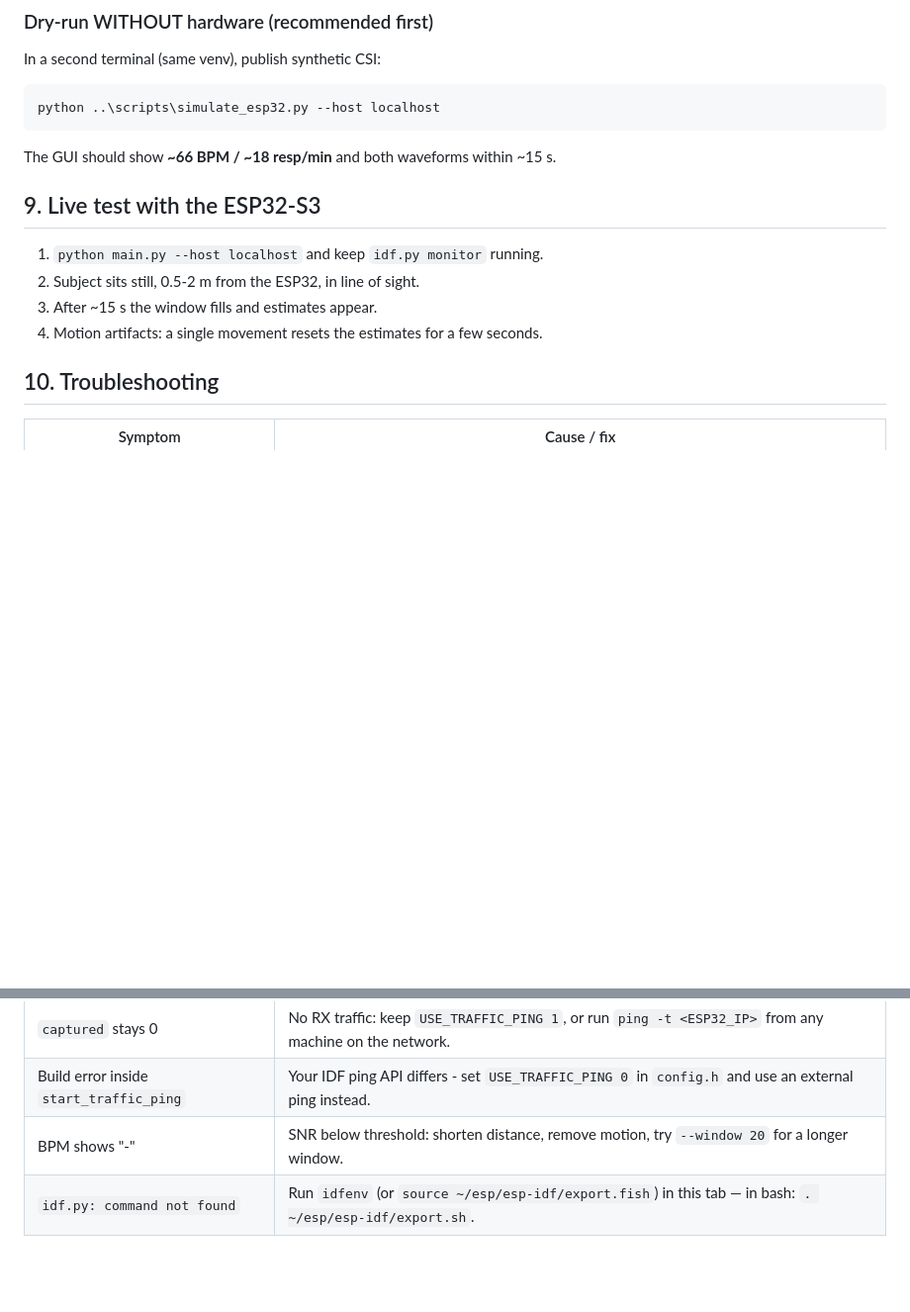
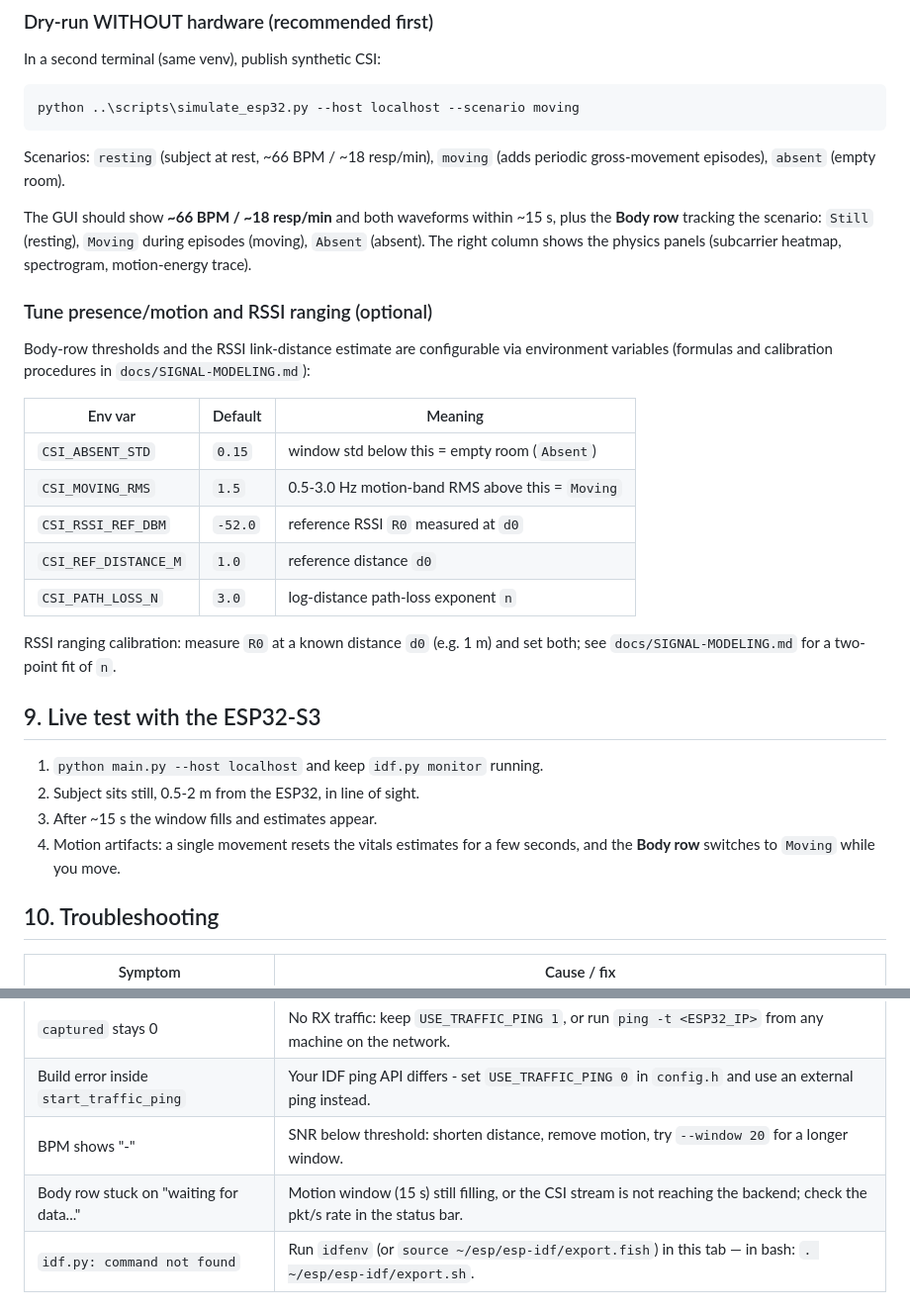
Before and after one commit to apoi1/csisensor, a Markdown page: DEPLOYMENT.md, 2 parts joined by grey strips. Shown at 99% size. Drawn GitHub-style; blank space fills up the shorter version.

Commit message:
docs(deploy): document scenarios, Body row and calibration env vars
Verify DEPLOYMENT.md against the current stack (docker-compose container
name and ports, mosquitto.conf anonymous auth, requirements.txt pins,
main.py CLI flags) and update it for the body-position feature: dry-run
now demos --scenario resting/moving/absent with expected Body-row
states, a new calibration section documents the five CSI_* env vars
with their defaults and the RSSI two-point procedure pointer, the live
test notes the Moving state during motion, and troubleshooting gains a
Body-row entry.

````diff
--- a/DEPLOYMENT.md
+++ b/DEPLOYMENT.md
@@ -156,17 +156,40 @@ If `Activate.ps1` is blocked: `Set-ExecutionPolicy -Scope CurrentUser RemoteSign
 In a second terminal (same venv), publish synthetic CSI:
 
 ```powershell
-python ..\scripts\simulate_esp32.py --host localhost
+python ..\scripts\simulate_esp32.py --host localhost --scenario moving
 ```
 
-The GUI should show **~66 BPM / ~18 resp/min** and both waveforms within ~15 s.
+Scenarios: `resting` (subject at rest, ~66 BPM / ~18 resp/min), `moving`
+(adds periodic gross-movement episodes), `absent` (empty room).
+
+The GUI should show **~66 BPM / ~18 resp/min** and both waveforms within ~15 s,
+plus the **Body row** tracking the scenario: `Still` (resting), `Moving`
+during episodes (moving), `Absent` (absent). The right column shows the
+physics panels (subcarrier heatmap, spectrogram, motion-energy trace).
+
+### Tune presence/motion and RSSI ranging (optional)
+
+Body-row thresholds and the RSSI link-distance estimate are configurable
+via environment variables (formulas and calibration procedures in
+`docs/SIGNAL-MODELING.md`):
+
+| Env var | Default | Meaning |
+|---|---|---|
+| `CSI_ABSENT_STD` | `0.15` | window std below this = empty room (`Absent`) |
+| `CSI_MOVING_RMS` | `1.5` | 0.5-3.0 Hz motion-band RMS above this = `Moving` |
+| `CSI_RSSI_REF_DBM` | `-52.0` | reference RSSI `R0` measured at `d0` |
+| `CSI_REF_DISTANCE_M` | `1.0` | reference distance `d0` |
+| `CSI_PATH_LOSS_N` | `3.0` | log-distance path-loss exponent `n` |
+
+RSSI ranging calibration: measure `R0` at a known distance `d0` (e.g. 1 m)
+and set both; see `docs/SIGNAL-MODELING.md` for a two-point fit of `n`.
 
 ## 9. Live test with the ESP32-S3
 
 1. `python main.py --host localhost` and keep `idf.py monitor` running.
 2. Subject sits still, 0.5-2 m from the ESP32, in line of sight.
 3. After ~15 s the window fills and estimates appear.
-4. Motion artifacts: a single movement resets the estimates for a few seconds.
+4. Motion artifacts: a single movement resets the vitals estimates for a few seconds, and the **Body row** switches to `Moving` while you move.
 
 ## 10. Troubleshooting
 
@@ -181,6 +204,7 @@ The GUI should show **~66 BPM / ~18 resp/min** and both waveforms within ~15 s.
 | `captured` stays 0 | No RX traffic: keep `USE_TRAFFIC_PING 1`, or run `ping -t <ESP32_IP>` from any machine on the network. |
 | Build error inside `start_traffic_ping` | Your IDF ping API differs - set `USE_TRAFFIC_PING 0` in `config.h` and use an external ping instead. |
 | BPM shows "-" | SNR below threshold: shorten distance, remove motion, try `--window 20` for a longer window. |
+| Body row stuck on "waiting for data..." | Motion window (15 s) still filling, or the CSI stream is not reaching the backend; check the pkt/s rate in the status bar. |
 | `idf.py: command not found` | Run `idfenv` (or `source ~/esp/esp-idf/export.fish`) in this tab — in bash: `. ~/esp/esp-idf/export.sh`. |
 
 ## 11. Security notes
````
Also changed, not shown: odd/tasks/body-position-gui.md (+3 -2 lines).
